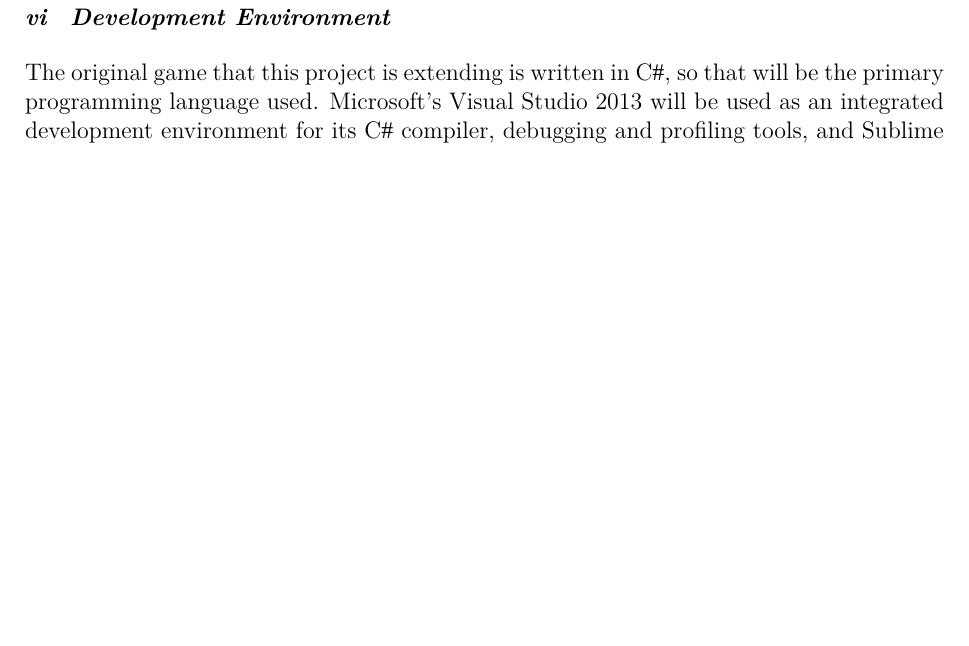
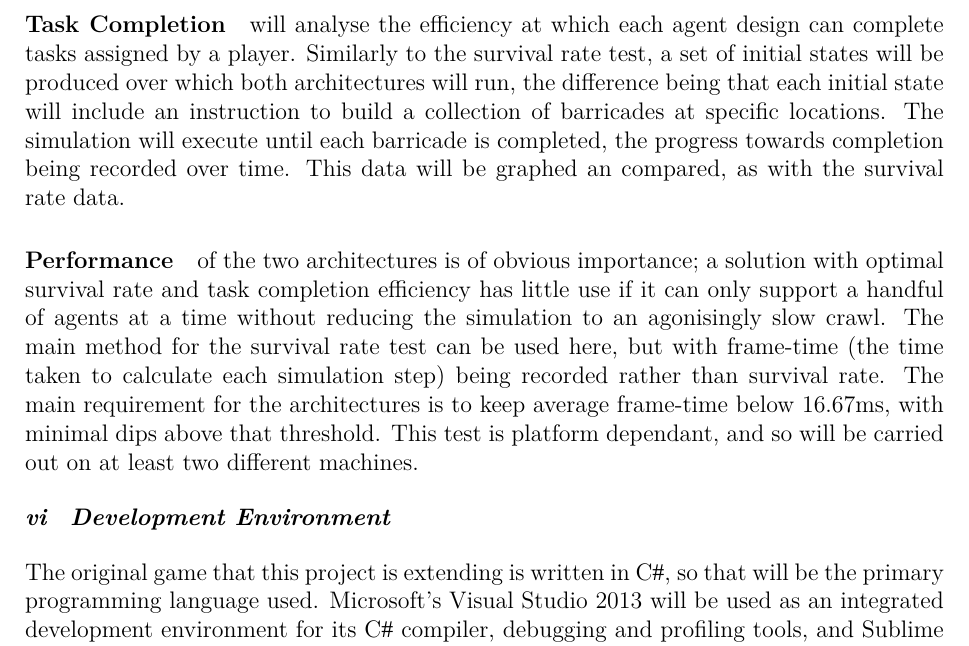
Before and after one commit to Metapyziks/Zombles, a LaTeX paper (Documents/Design/report.tex): part of page 11 of 11, cut at the place of the change, the shorter picture padded with empty space. Compiled offline with XeLaTeX.

Commit message:
Finished analysis strategy draft

```diff
--- a/Documents/Design/report.tex
+++ b/Documents/Design/report.tex
@@ -231,6 +231,10 @@ A comprehensive and fair analytical method is required for comparing the two age
 
 \paragraph{Survival Rate} will be tested by first selecting a set of initial simulation states (at least 10) and running the simulation using each once per agent architecture. Each simulation will be left to run for 5 minutes, and the number of survivors and zombies at each moment in time will be logged. The data produced will be used to produce graphs of the agent counts over time which can be analysed in terms of population decline rates, time until a stable population is established, and other statistical features that may appear. This test will involve no player interaction, only the purely autonomous aspects of the agent designs.
 
+\paragraph{Task Completion} will analyse the efficiency at which each agent design can complete tasks assigned by a player. Similarly to the survival rate test, a set of initial states will be produced over which both architectures will run, the difference being that each initial state will include an instruction to build a collection of barricades at specific locations. The simulation will execute until each barricade is completed, the progress towards completion being recorded over time. This data will be graphed an compared, as with the survival rate data.
+
+\paragraph{Performance} of the two architectures is of obvious importance; a solution with optimal survival rate and task completion efficiency has little use if it can only support a handful of agents at a time without reducing the simulation to an agonisingly slow crawl. The main method for the survival rate test can be used here, but with frame-time (the time taken to calculate each simulation step) being recorded rather than survival rate. The main requirement for the architectures is to keep average frame-time below 16.67ms, with minimal dips above that threshold. This test is platform dependant, and so will be carried out on at least two different machines.
+
 \subsubsection{Development Environment}\noindent
 The original game that this project is extending is written in \Csh, so that will be the primary programming language used. Microsoft's Visual Studio 2013 will be used as an integrated development environment for its \Csh~compiler, debugging and profiling tools, and Sublime Text 2 for any peripheral text editing. Development will mainly be on a Windows desktop PC (Intel Core i5, AMD 7850), using a Windows laptop (Intel Core i7, nVidia GeForce GT 540M) to test performance on a device with an nVidia GPU. The OpenTK library is used to expose OpenGL bindings for .NET, and is the only non-standard library used.
 
```
Also changed, not shown: Documents/Design/report.pdf.
